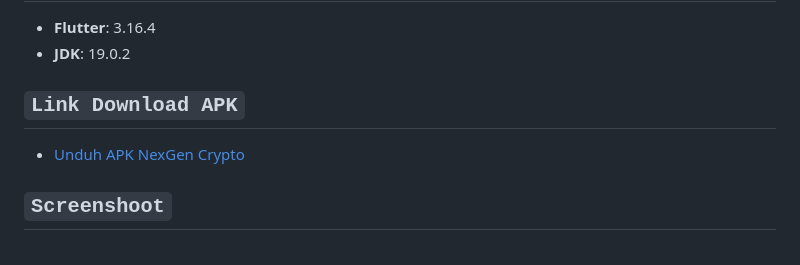
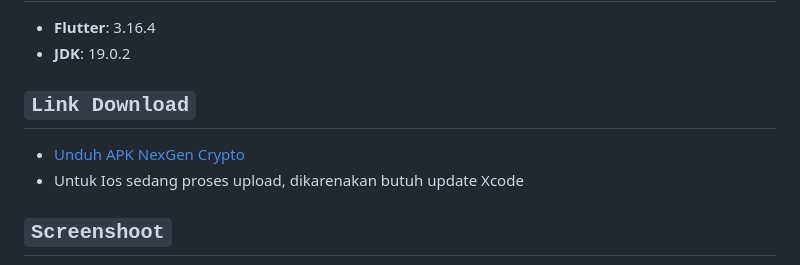
Before and after one commit to muhammad-rh/crypto_historycal_data, a Markdown page: README.md, the part around the change. Drawn GitHub-style.

Commit message:
chore: update readme

```diff
--- a/README.md
+++ b/README.md
@@ -5,9 +5,10 @@
 - **Flutter**: 3.16.4
 - **JDK**: 19.0.2
 
-## `Link Download APK`
+## `Link Download`
 
 - [Unduh APK NexGen Crypto](https://bit.ly/apk_nexgenCrypto)
+- Untuk Ios sedang proses upload, dikarenakan butuh update Xcode
 
 ## `Screenshoot`
 
```
